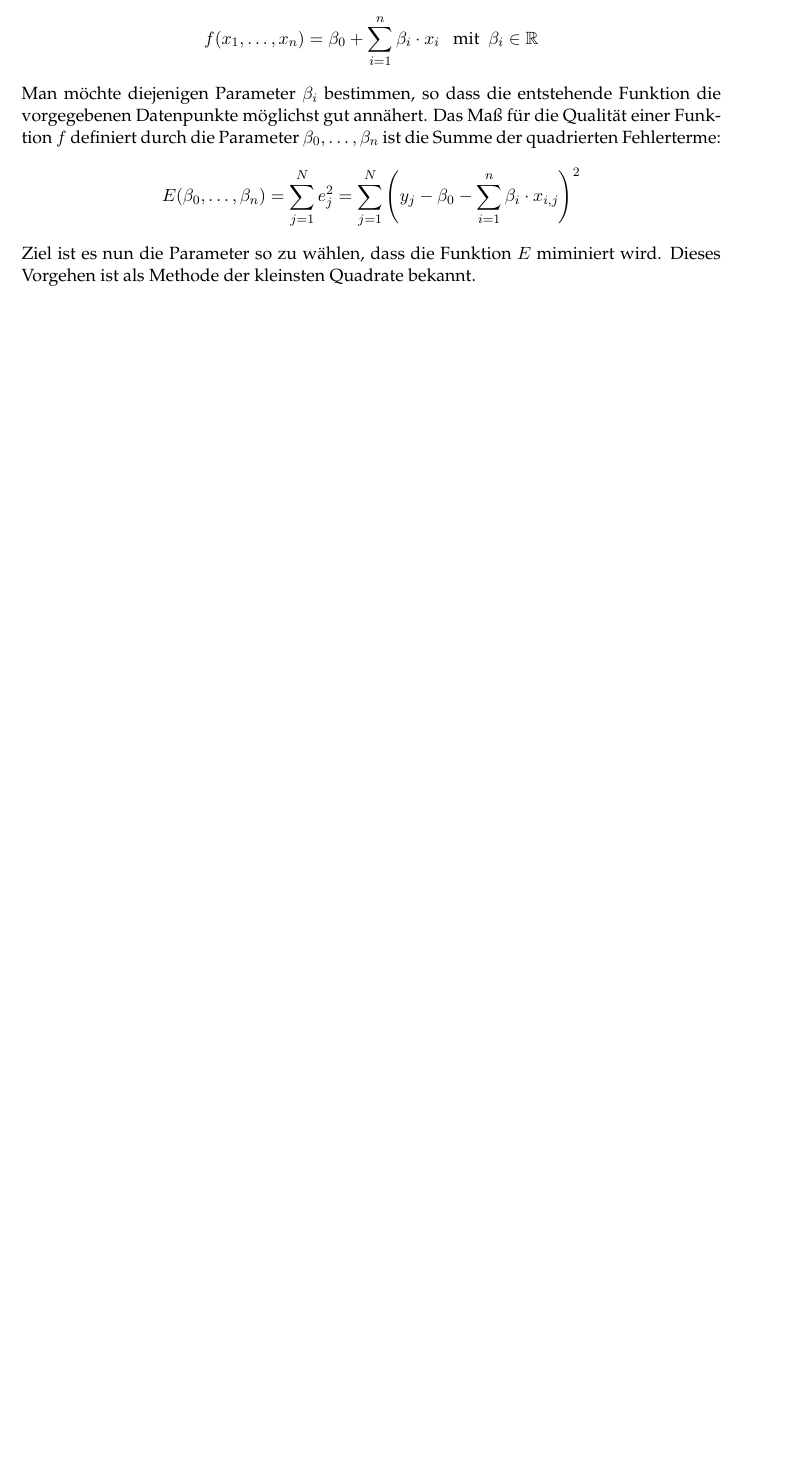
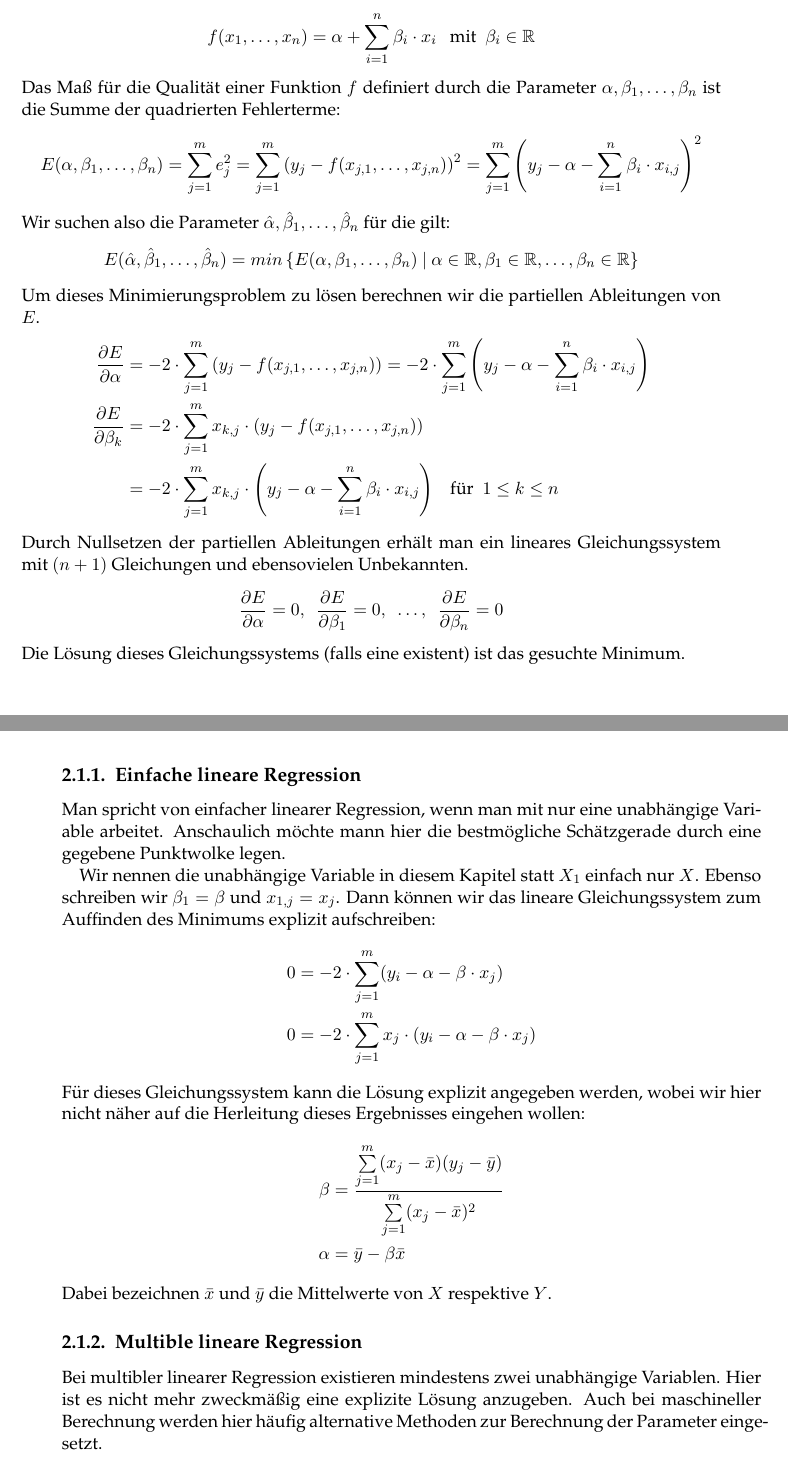
Before and after one commit to thomasheyenbrock/abschlussarbeit, a LaTeX thesis (latex/main.tex, which reads latex/chapters/Grundlagen.tex): part of page 16 of 29 before the commit and two parts of pages 16 and 17 of 31 after it, the two joined at a grey line, cut so that both start at the same text, the shorter picture padded with empty space. Compiled offline with pdfLaTeX; an older LaTeX class or package is replaced by its successor.

Commit message:
about linear regression

```diff
--- a/latex/chapters/Grundlagen.tex
+++ b/latex/chapters/Grundlagen.tex
@@ -36,10 +36,44 @@ Ziel der Regressionsanalyse ist es nun eine Funktion $f$ zu finden, die diese Fe
 
 Bei der linearen Regression geht man von einem linearen Zusammenhang zwischen der abhängigen und den unabhängigen Variablen aus. Die Funktion $f$ ist also von folgender Form:
 \begin{align*}
-    f(x_1, \dots, x_n) = \beta_0 + \sum_{i=1}^n \beta_i \cdot x_i ~~~ \text{mit} ~~ \beta_i \in \mathbb{R}
+    f(x_1, \dots, x_n) = \alpha + \sum_{i=1}^n \beta_i \cdot x_i ~~~ \text{mit} ~~ \beta_i \in \mathbb{R}
 \end{align*}
-Man möchte diejenigen Parameter $\beta_i$ bestimmen, so dass die entstehende Funktion die vorgegebenen Datenpunkte möglichst gut annähert. Das Maß für die Qualität einer Funktion $f$ definiert durch die Parameter $\beta_0, \dots, \beta_n$ ist die Summe der quadrierten Fehlerterme:
+Das Maß für die Qualität einer Funktion $f$ definiert durch die Parameter $\alpha, \beta_1, \dots, \beta_n$ ist die Summe der quadrierten Fehlerterme:
 \begin{align*}
-    E(\beta_0, \dots, \beta_n) = \sum_{j=1}^N e_j^2 = \sum_{j=1}^N \left( y_j - \beta_0 - \sum_{i=1}^n \beta_i \cdot x_{i, j} \right)^2
+    E(\alpha, \beta_1, \dots, \beta_n) = \sum_{j=1}^m e_j^2 =  \sum_{j=1}^m \left( y_j - f(x_{j, 1}, \dots, x_{j, n}) \right)^2 = \sum_{j=1}^m \left( y_j - \alpha - \sum_{i=1}^n \beta_i \cdot x_{i, j} \right)^2
 \end{align*}
-Ziel ist es nun die Parameter so zu wählen, dass die Funktion $E$ miminiert wird. Dieses Vorgehen ist als Methode der kleinsten Quadrate bekannt.
+Wir suchen also die Parameter $\hat\alpha, \hat\beta_1, \dots, \hat\beta_n$ für die gilt:
+\begin{align*}
+    E(\hat\alpha, \hat\beta_1, \dots, \hat\beta_n) = min \left\{E(\alpha, \beta_1, \dots, \beta_n) ~|~ \alpha \in \mathbb{R}, \beta_1 \in \mathbb{R}, \dots, \beta_n \in \mathbb{R} \right \}
+\end{align*}
+Um dieses Minimierungsproblem zu lösen berechnen wir die partiellen Ableitungen von $E$.
+\begin{align*}
+    \dfrac{\partial E}{\partial \alpha} &= - 2 \cdot \sum_{j=1}^m \left( y_j - f(x_{j, 1}, \dots, x_{j, n}) \right) = - 2 \cdot \sum_{j=1}^m \left( y_j - \alpha - \sum_{i=1}^n \beta_i \cdot x_{i, j} \right)\\
+    \dfrac{\partial E}{\partial \beta_k} &= - 2 \cdot \sum_{j=1}^m x_{k, j} \cdot \left( y_j - f(x_{j, 1}, \dots, x_{j, n}) \right)\\
+    &= - 2 \cdot \sum_{j=1}^m x_{k, j} \cdot \left( y_j - \alpha - \sum_{i=1}^n \beta_i \cdot x_{i, j} \right) ~~~\text{für}~~ 1 \leq k \leq n
+\end{align*}
+Durch Nullsetzen der partiellen Ableitungen erhält man ein lineares Gleichungssystem mit $(n + 1)$ Gleichungen und ebensovielen Unbekannten.
+\begin{align*}
+    \dfrac{\partial E}{\partial \alpha} = 0, ~~ \dfrac{\partial E}{\partial \beta_1} = 0, ~~ \dots, ~~ \dfrac{\partial E}{\partial \beta_n} = 0
+\end{align*}
+Die Lösung dieses Gleichungssystems (falls eine existent) ist das gesuchte Minimum.
+
+\subsection{Einfache lineare Regression}
+
+Man spricht von einfacher linearer Regression, wenn man mit nur eine unabhängige Variable arbeitet. Anschaulich möchte mann hier die bestmögliche Schätzgerade durch eine gegebene Punktwolke legen.
+
+Wir nennen die unabhängige Variable in diesem Kapitel statt $X_1$ einfach nur $X$. Ebenso schreiben wir $\beta_1 = \beta$ und $x_{1, j} = x_j$. Dann können wir das lineare Gleichungssystem zum Auffinden des Minimums explizit aufschreiben:
+\begin{align*}
+    0 &= - 2 \cdot \sum_{j=1}^m (y_i - \alpha - \beta \cdot x_{j})\\
+    0 &= - 2 \cdot \sum_{j=1}^m x_j \cdot (y_i - \alpha - \beta \cdot x_{j})
+\end{align*}
+Für dieses Gleichungssystem kann die Lösung explizit angegeben werden, wobei wir hier nicht näher auf die Herleitung dieses Ergebnisses eingehen wollen:
+\begin{align*}
+    \beta &= \dfrac{\sum\limits_{j=1}^m (x_j - \bar{x})(y_j - \bar{y})}{\sum\limits_{j=1}^m (x_j - \bar{x})^2}\\
+    \alpha &= \bar{y} - \beta \bar{x}
+\end{align*}
+Dabei bezeichnen $\bar{x}$ und $\bar{y}$ die Mittelwerte von $X$ respektive $Y$.
+
+\subsection{Multible lineare Regression}
+
+Bei multibler linearer Regression existieren mindestens zwei unabhängige Variablen. Hier ist es nicht mehr zweckmäßig eine explizite Lösung anzugeben. Auch bei maschineller Berechnung werden hier häufig alternative Methoden zur Berechnung der Parameter eingesetzt.
```
Also changed, not shown: latex/main.pdf, 8 other files.
